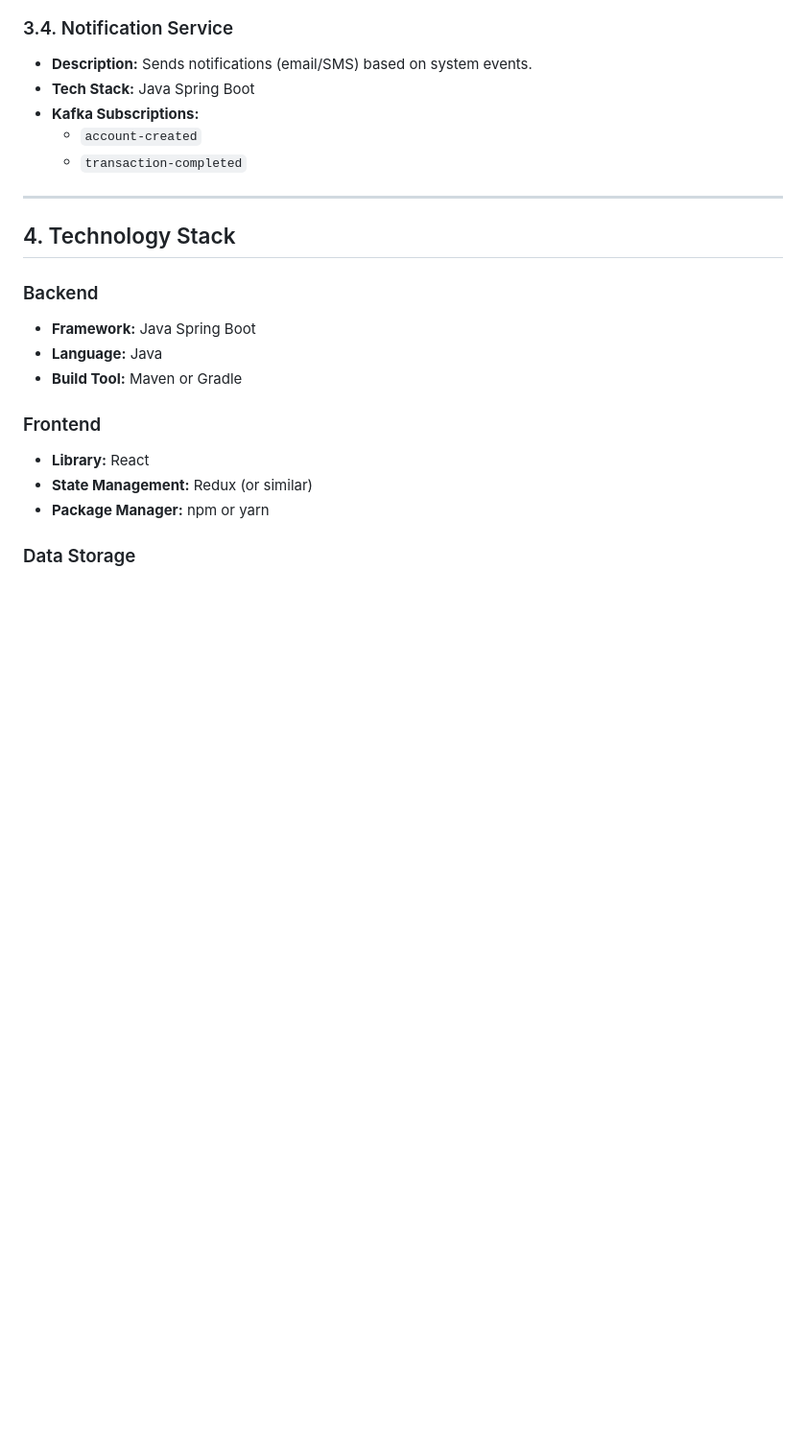
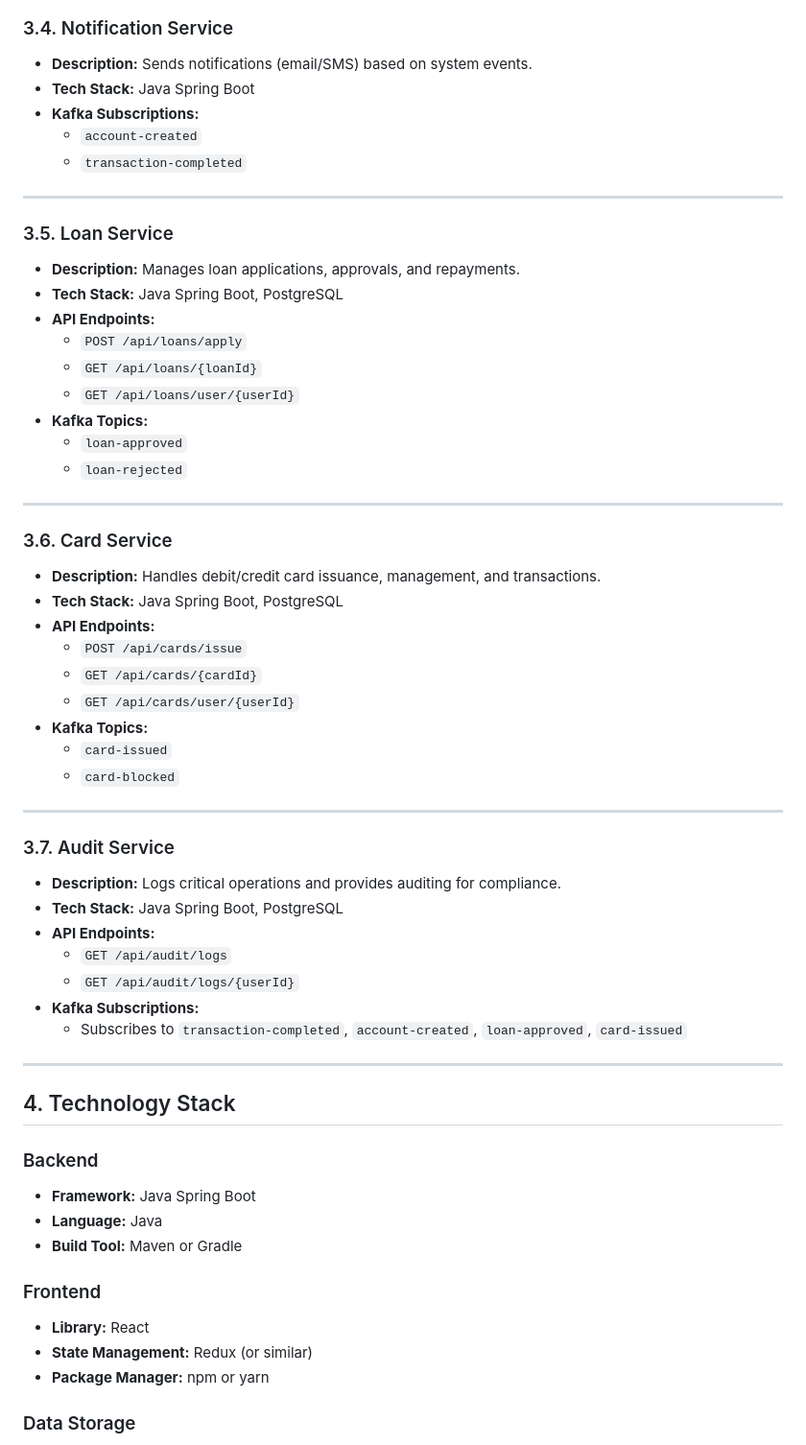
Before and after one commit to MatiulAlam1/digital-bank, a Markdown page: README.md, the part around the change. Shown: that part at 96% size. Drawn GitHub-style; blank space fills up the shorter version.

```diff
--- a/README.md
+++ b/README.md
@@ -77,6 +77,46 @@ The front end is a React SPA, communicating with backend microservices through a
 
 ---
 
+### 3.5. Loan Service
+
+- **Description:** Manages loan applications, approvals, and repayments.
+- **Tech Stack:** Java Spring Boot, PostgreSQL
+- **API Endpoints:**
+  - `POST /api/loans/apply`
+  - `GET /api/loans/{loanId}`
+  - `GET /api/loans/user/{userId}`
+- **Kafka Topics:**
+  - `loan-approved`
+  - `loan-rejected`
+
+---
+
+### 3.6. Card Service
+
+- **Description:** Handles debit/credit card issuance, management, and transactions.
+- **Tech Stack:** Java Spring Boot, PostgreSQL
+- **API Endpoints:**
+  - `POST /api/cards/issue`
+  - `GET /api/cards/{cardId}`
+  - `GET /api/cards/user/{userId}`
+- **Kafka Topics:**
+  - `card-issued`
+  - `card-blocked`
+
+---
+
+### 3.7. Audit Service
+
+- **Description:** Logs critical operations and provides auditing for compliance.
+- **Tech Stack:** Java Spring Boot, PostgreSQL
+- **API Endpoints:**
+  - `GET /api/audit/logs`
+  - `GET /api/audit/logs/{userId}`
+- **Kafka Subscriptions:**
+  - Subscribes to `transaction-completed`, `account-created`, `loan-approved`, `card-issued`
+
+---
+
 ## 4. Technology Stack
 
 ### Backend
```
